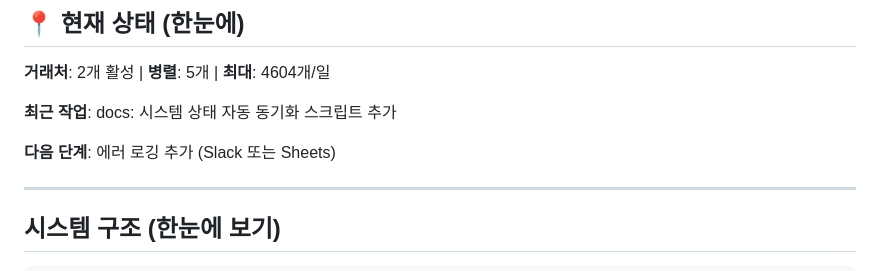
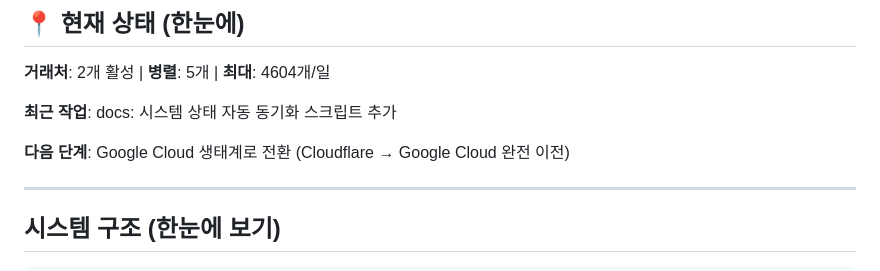
Before and after one commit to jeonwoohyun85/content-factory, a Markdown page: PROJECT.md, the part around the change. GitHub-like rendering.

Commit message:
docs: Google Cloud 전환 계획 추가

```diff
--- a/PROJECT.md
+++ b/PROJECT.md
@@ -6,7 +6,7 @@
 
 **최근 작업**: docs: 시스템 상태 자동 동기화 스크립트 추가
 
-**다음 단계**: 에러 로깅 추가 (Slack 또는 Sheets)
+**다음 단계**: Google Cloud 생태계로 전환 (Cloudflare → Google Cloud 완전 이전)
 
 ---
 
```
